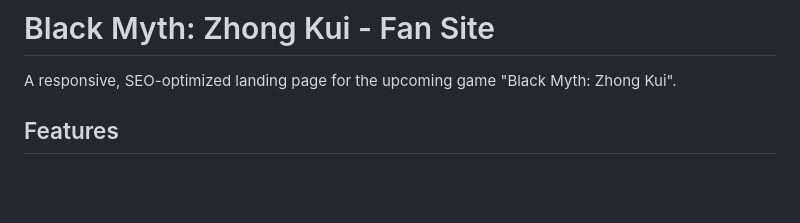
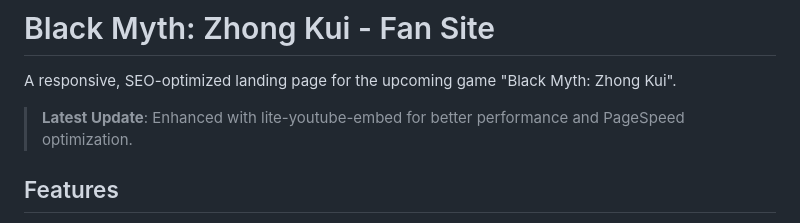
Before and after one commit to link-song/black-myth-zhongkui, a Markdown page: README.md, the part around the change. GitHub-like rendering; blank space fills up the shorter version.

```diff
--- a/README.md
+++ b/README.md
@@ -1,6 +1,8 @@
 # Black Myth: Zhong Kui - Fan Site
 
 A responsive, SEO-optimized landing page for the upcoming game "Black Myth: Zhong Kui".
+
+> **Latest Update**: Enhanced with lite-youtube-embed for better performance and PageSpeed optimization.
 
 ## Features
 
```
